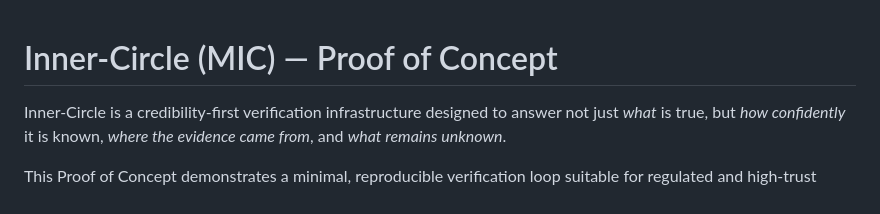
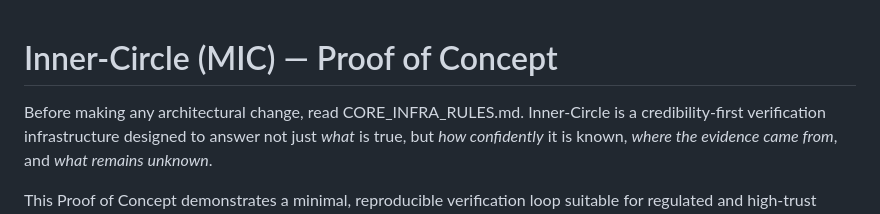
Before and after one commit to Anchor360/inner-circle, a Markdown page: README.md, the part around the change. GitHub-like rendering.

Commit message:
Add CORE_INFRA_RULES.md — foundational architecture constraints for all future builds

```diff
--- a/README.md
+++ b/README.md
@@ -1,5 +1,5 @@
 # Inner-Circle (MIC) — Proof of Concept
-
+Before making any architectural change, read CORE_INFRA_RULES.md.
 Inner-Circle is a credibility-first verification infrastructure designed to answer not just *what* is true, but *how confidently* it is known, *where the evidence came from*, and *what remains unknown*.
 
 This Proof of Concept demonstrates a minimal, reproducible verification loop suitable for regulated and high-trust environments (finance, legal, policy, research).
```
Also changed, not shown: CORE_INFRA_RULES.md (added, +92 -0 lines).
